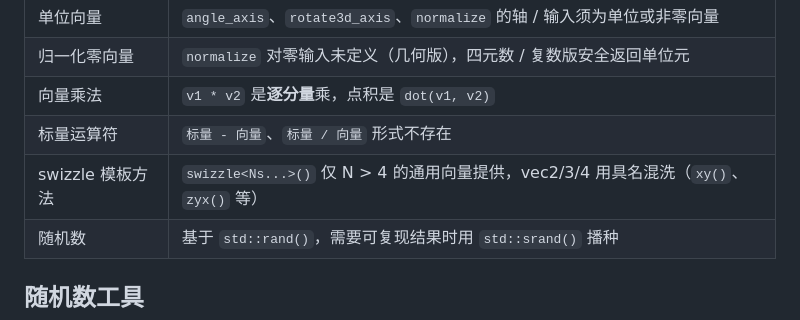
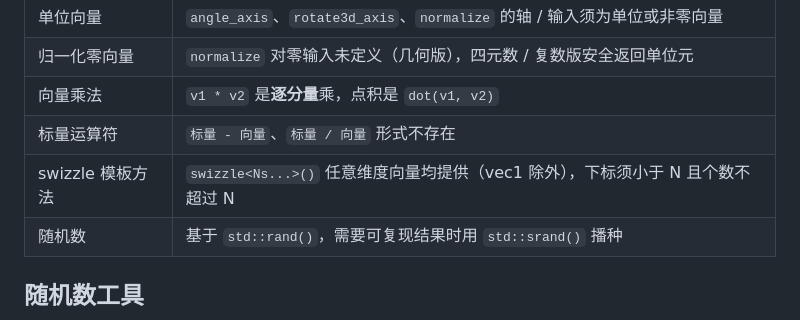
Before and after one commit to YGXXD/ktm-site, a Markdown page: docs/guide/best_practices.md, the part around the change. Drawn GitHub-style.

```diff
--- a/docs/guide/best_practices.md
+++ b/docs/guide/best_practices.md
@@ -98,7 +98,7 @@ ktm::greater(a, b);   // a - b > e
 | 归一化零向量 | `normalize` 对零输入未定义（几何版），四元数 / 复数版安全返回单位元 |
 | 向量乘法 | `v1 * v2` 是**逐分量**乘，点积是 `dot(v1, v2)` |
 | 标量运算符 | `标量 - 向量`、`标量 / 向量` 形式不存在 |
-| swizzle 模板方法 | `swizzle<Ns...>()` 仅 N > 4 的通用向量提供，vec2/3/4 用具名混洗（`xy()`、`zyx()` 等） |
+| swizzle 模板方法 | `swizzle<Ns...>()` 任意维度向量均提供（vec1 除外），下标须小于 N 且个数不超过 N |
 | 随机数 | 基于 `std::rand()`，需要可复现结果时用 `std::srand()` 播种 |
 
 ## 随机数工具
```
Also changed, not shown: docs/guide/vector.md (+5 -3 lines), docs/vector/vec_type.md (+2 -2 lines).
